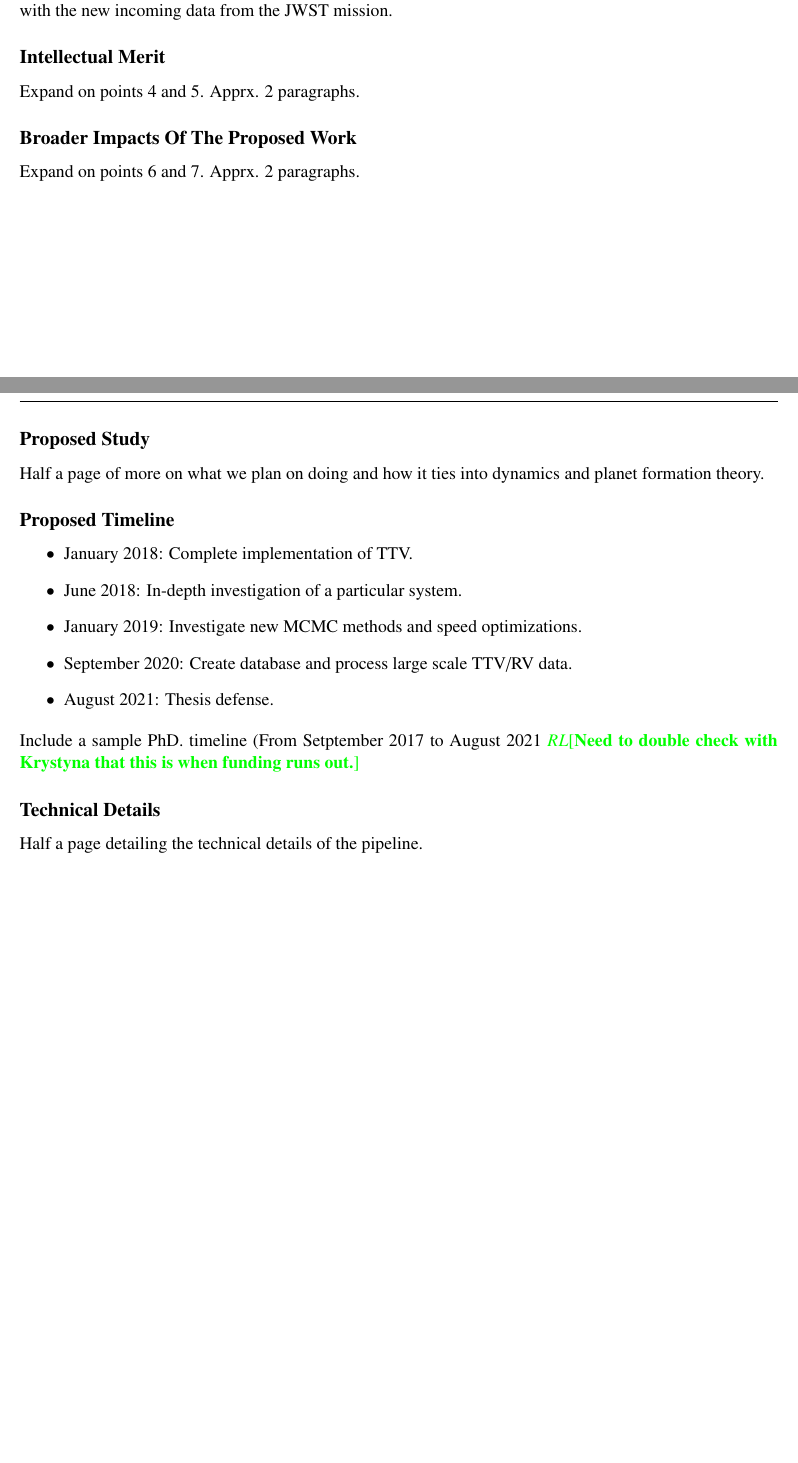
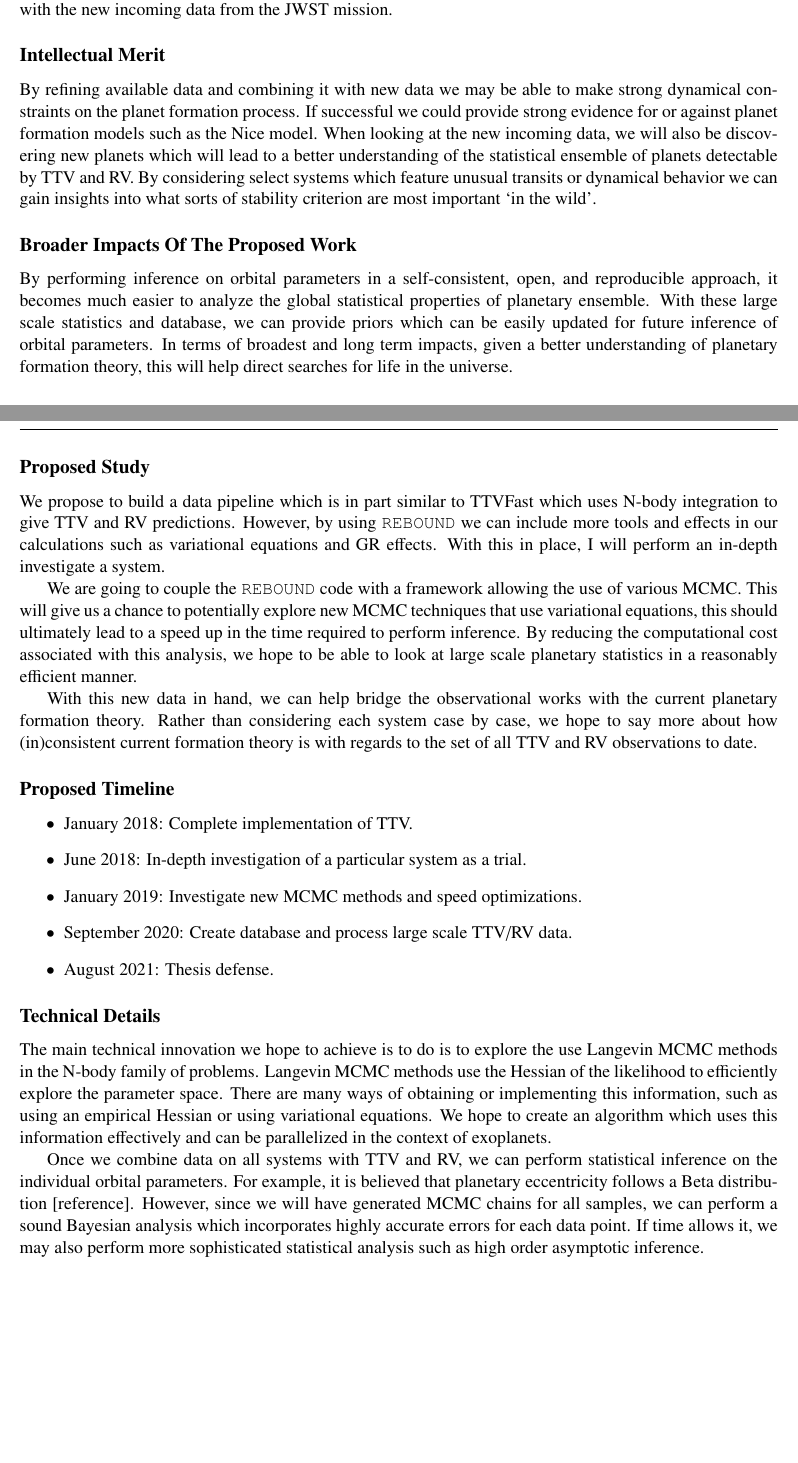
Before and after one commit to rejleb-github/qualreport, a LaTeX document (main.tex, which reads sections/description.tex, sections/summary.tex): two parts of pages 2 and 3 of 4, joined at a grey line, cut so that both start at the same text. Compiled offline with pdfLaTeX.

Commit message:
Overview2/description

```diff
--- a/sections/description.tex
+++ b/sections/description.tex
@@ -1,14 +1,33 @@
 \section{Detailed Project Description}
 \subsection{Proposed Study}
-Half a page of more on what we plan on doing and how it ties into dynamics and planet formation theory.
+We propose to build a data pipeline which is in part similar to TTVFast which uses N-body integration to give TTV and RV predictions.
+However, by using \reb we can include more tools and effects in our calculations such as variational equations and GR effects.
+With this in place, I will perform an in-depth investigate a system.
+
+
+We are going to couple the \reb code with a framework allowing the use of various MCMC.
+This will give us a chance to potentially explore new MCMC techniques that use variational equations, this should ultimately lead to a speed up in the time required to perform inference.
+By reducing the computational cost associated with this analysis, we hope to be able to look at large scale planetary statistics in a reasonably efficient manner.
+
+
+With this new data in hand, we can help bridge the observational works with the current planetary formation theory.
+Rather than considering each system case by case, we hope to say more about how (in)consistent current formation theory is with regards to the set of all TTV and RV observations to date.
 \subsection{Proposed Timeline}
 \begin{itemize}
 	\item January 2018: Complete implementation of TTV.
-	\item June 2018: In-depth investigation of a particular system.
+	\item June 2018: In-depth investigation of a particular system as a trial.
 	\item January 2019: Investigate new MCMC methods and speed optimizations.
 	\item September 2020: Create database and process large scale TTV/RV data.
 	\item August 2021: Thesis defense.
 \end{itemize}
-Include a sample PhD. timeline (From Setptember 2017 to August 2021 \memorl{Need to double check with Krystyna that this is when funding runs out.}
+
 \subsection{Technical Details}
-Half a page detailing the technical details of the pipeline.
+The main technical innovation we hope to achieve is to do is to explore the use Langevin MCMC methods in the N-body family of problems.
+Langevin MCMC methods use the Hessian of the likelihood to efficiently explore the parameter space.
+There are many ways of obtaining or implementing this information, such as using an empirical Hessian or using variational equations.
+We hope to create an algorithm which uses this information effectively and can be parallelized in the context of exoplanets.
+
+Once we combine data on all systems with TTV and RV, we can perform statistical inference on the individual orbital parameters.
+For example, it is believed that planetary eccentricity follows a Beta distribution [reference].
+However, since we will have generated MCMC chains for all samples, we can perform a sound Bayesian analysis which incorporates highly accurate errors for each data point.
+If time allows it, we may also perform more sophisticated statistical analysis such as high order asymptotic inference.
--- a/sections/summary.tex
+++ b/sections/summary.tex
@@ -42,6 +42,12 @@ The datasets of interest are listed below.
 We will operate mostly on the Kepler data in hopes of finding previously missed systems with TTVs, along with the new incoming data from the JWST mission.
 
 \subsection{Intellectual Merit}
-Expand on points 4 and 5. Apprx. 2 paragraphs.
+By refining available data and combining it with new data we may be able to make strong dynamical constraints on the planet formation process.
+If successful we could provide strong evidence for or against planet formation models such as the Nice model.
+When looking at the new incoming data, we will also be discovering new planets which will lead to a better understanding of the statistical ensemble of planets detectable by TTV and RV.
+By considering select systems which feature unusual transits or dynamical behavior we can gain insights into what sorts of stability criterion are most important `in the wild'.
+
 \subsection{Broader Impacts of the Proposed Work}
-Expand on points 6 and 7. Apprx. 2 paragraphs.
+By performing inference on orbital parameters in a self-consistent, open, and reproducible approach, it becomes much easier to analyze the global statistical properties of planetary ensemble.
+With these large scale statistics and database, we can provide priors which can be easily updated for future inference of orbital parameters.
+In terms of broadest and long term impacts, given a better understanding of planetary formation theory, this will help direct searches for life in the universe.
```
Also changed, not shown: sections/support.tex (+1 -1 lines).
